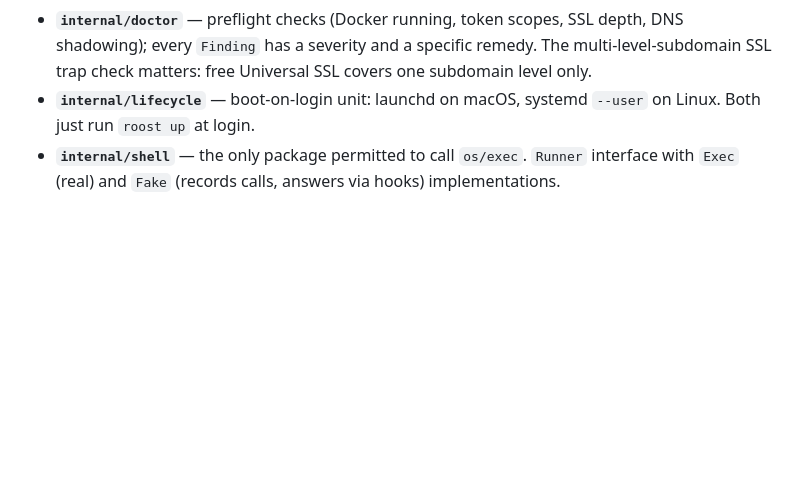
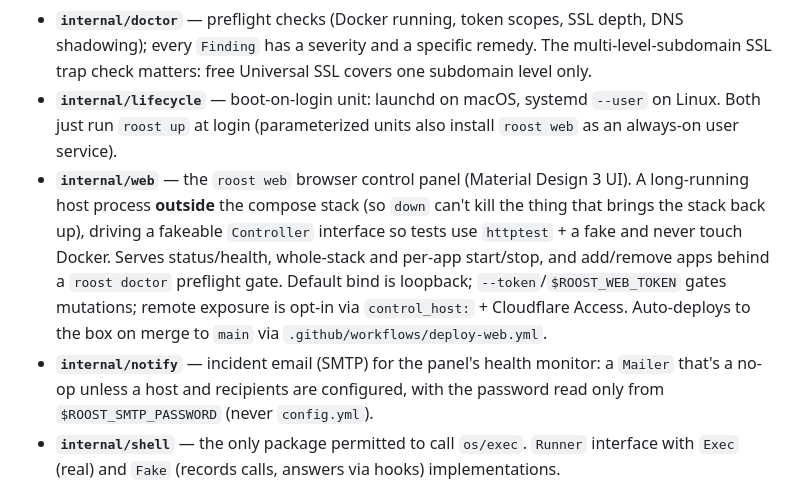
Before and after one commit to cdrrazan/Roost, a Markdown page: CLAUDE.md, the part around one of its changes. GitHub-like rendering; blank space fills up the shorter version.

Commit message:
docs(claude): document internal/web, internal/notify, and control_host
The architecture map predated the browser control panel. Add internal/web
(the MD3 panel: host process outside the stack, fakeable Controller,
loopback default, control_host + Access exposure, deploy-web auto-deploy)
and internal/notify (incident SMTP mailer, $ROOST_SMTP_PASSWORD only),
and note control_host in the config bullet and the web unit in lifecycle.

Co-Authored-By: Claude Opus 4.8 <noreply@anthropic.com>

```diff
--- a/CLAUDE.md
+++ b/CLAUDE.md
@@ -47,7 +47,9 @@ config.yml → detect (framework/port/db) → generate (~/.roost/build/*) → ru
 - **`internal/tunnel`** — Cloudflare API client (`client.go`), tunnel ensure/adopt logic (`ensure.go`), and DNS record planning (`plan.go`). One wildcard DNS record per routing suffix + host-header routing inside, which is why adding an app is a purely local change (no per-app DNS call). Refuses to overwrite DNS or adopt tunnels it didn't create without `--force`/`--adopt`.
 - **`internal/state`** — persists roost's remote-side ownership in `~/.roost/state.json` (tunnel ID, account, created DNS records) so down/uninstall clean up only what roost made. Also tracks `Seeded` (apps already seeded) via `HasSeeded`/`MarkSeeded` so `roost up` seeds each app once, plus `MysqlVolumeID` — `SyncMysqlVolume(id)` clears `Seeded` when the data volume's identity changes (Clean/Purge, `volume rm`) so a wiped DB is re-seeded instead of skipped.
 - **`internal/doctor`** — preflight checks (Docker running, token scopes, SSL depth, DNS shadowing); every `Finding` has a severity and a specific remedy. The multi-level-subdomain SSL trap check matters: free Universal SSL covers one subdomain level only.
-- **`internal/lifecycle`** — boot-on-login unit: launchd on macOS, systemd `--user` on Linux. Both just run `roost up` at login.
+- **`internal/lifecycle`** — boot-on-login unit: launchd on macOS, systemd `--user` on Linux. Both just run `roost up` at login (parameterized units also install `roost web` as an always-on user service).
+- **`internal/web`** — the `roost web` browser control panel (Material Design 3 UI). A long-running host process **outside** the compose stack (so `down` can't kill the thing that brings the stack back up), driving a fakeable `Controller` interface so tests use `httptest` + a fake and never touch Docker. Serves status/health, whole-stack and per-app start/stop, and add/remove apps behind a `roost doctor` preflight gate. Default bind is loopback; `--token`/`$ROOST_WEB_TOKEN` gates mutations; remote exposure is opt-in via `control_host:` + Cloudflare Access. Auto-deploys to the box on merge to `main` via `.github/workflows/deploy-web.yml`.
+- **`internal/notify`** — incident email (SMTP) for the panel's health monitor: a `Mailer` that's a no-op unless a host and recipients are configured, with the password read only from `$ROOST_SMTP_PASSWORD` (never `config.yml`).
 - **`internal/shell`** — the only package permitted to call `os/exec`. `Runner` interface with `Exec` (real) and `Fake` (records calls, answers via hooks) implementations.
 
 ## Runtime layout on disk (`~/.roost/`)
```
Also changed, not shown: other parts of CLAUDE.md (+1 -1 lines).
